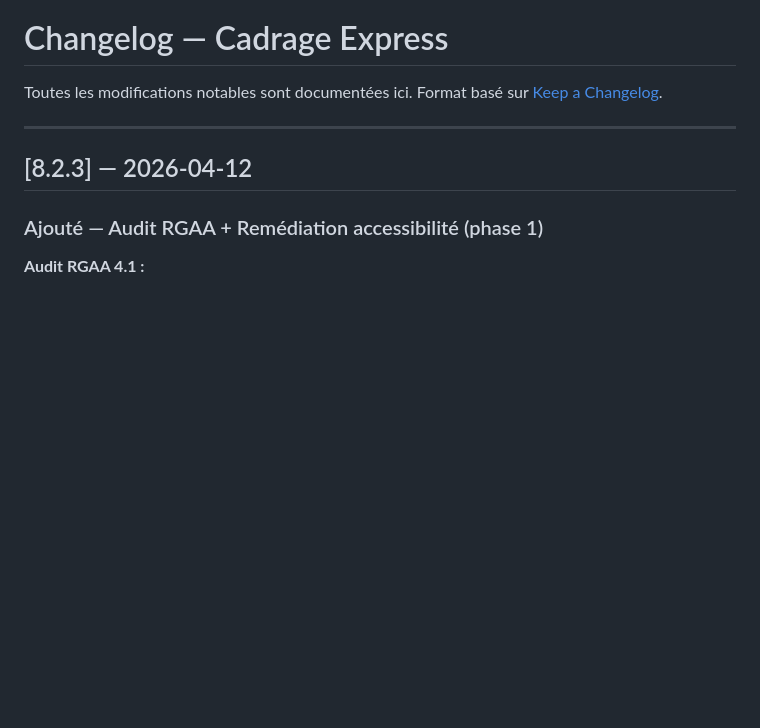
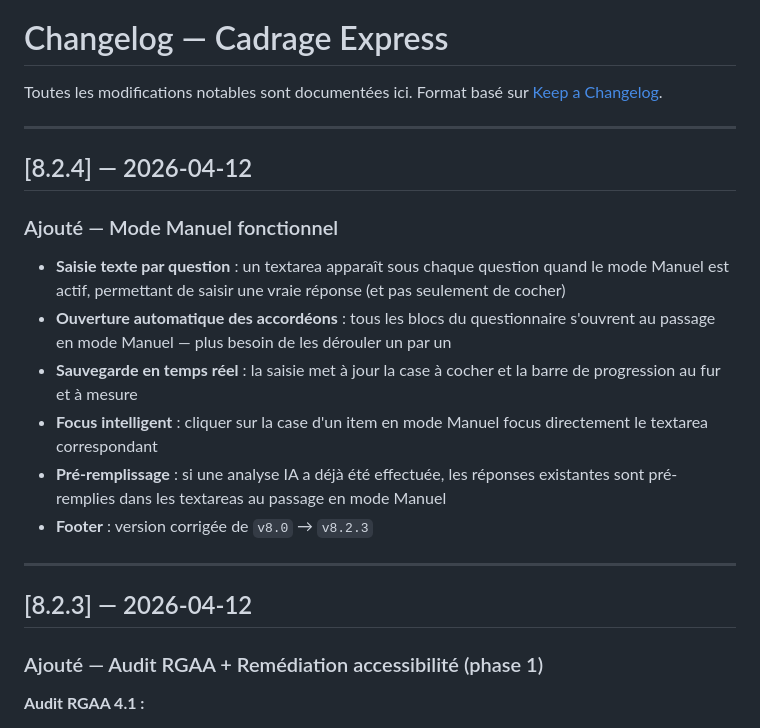
Before and after one commit to n58s29/cadragexpress, a Markdown page: CHANGELOG.md, the part around the change. Rendered like a GitHub page; blank space fills up the shorter version.

```diff
--- a/CHANGELOG.md
+++ b/CHANGELOG.md
@@ -2,6 +2,19 @@
 
 Toutes les modifications notables sont documentées ici.
 Format basé sur [Keep a Changelog](https://keepachangelog.com/fr/1.0.0/).
+
+---
+
+## [8.2.4] — 2026-04-12
+
+### Ajouté — Mode Manuel fonctionnel
+
+- **Saisie texte par question** : un textarea apparaît sous chaque question quand le mode Manuel est actif, permettant de saisir une vraie réponse (et pas seulement de cocher)
+- **Ouverture automatique des accordéons** : tous les blocs du questionnaire s'ouvrent au passage en mode Manuel — plus besoin de les dérouler un par un
+- **Sauvegarde en temps réel** : la saisie met à jour la case à cocher et la barre de progression au fur et à mesure
+- **Focus intelligent** : cliquer sur la case d'un item en mode Manuel focus directement le textarea correspondant
+- **Pré-remplissage** : si une analyse IA a déjà été effectuée, les réponses existantes sont pré-remplies dans les textareas au passage en mode Manuel
+- **Footer** : version corrigée de `v8.0` → `v8.2.3`
 
 ---
 
```
Also changed, not shown: README.md (+1 -1 lines).
